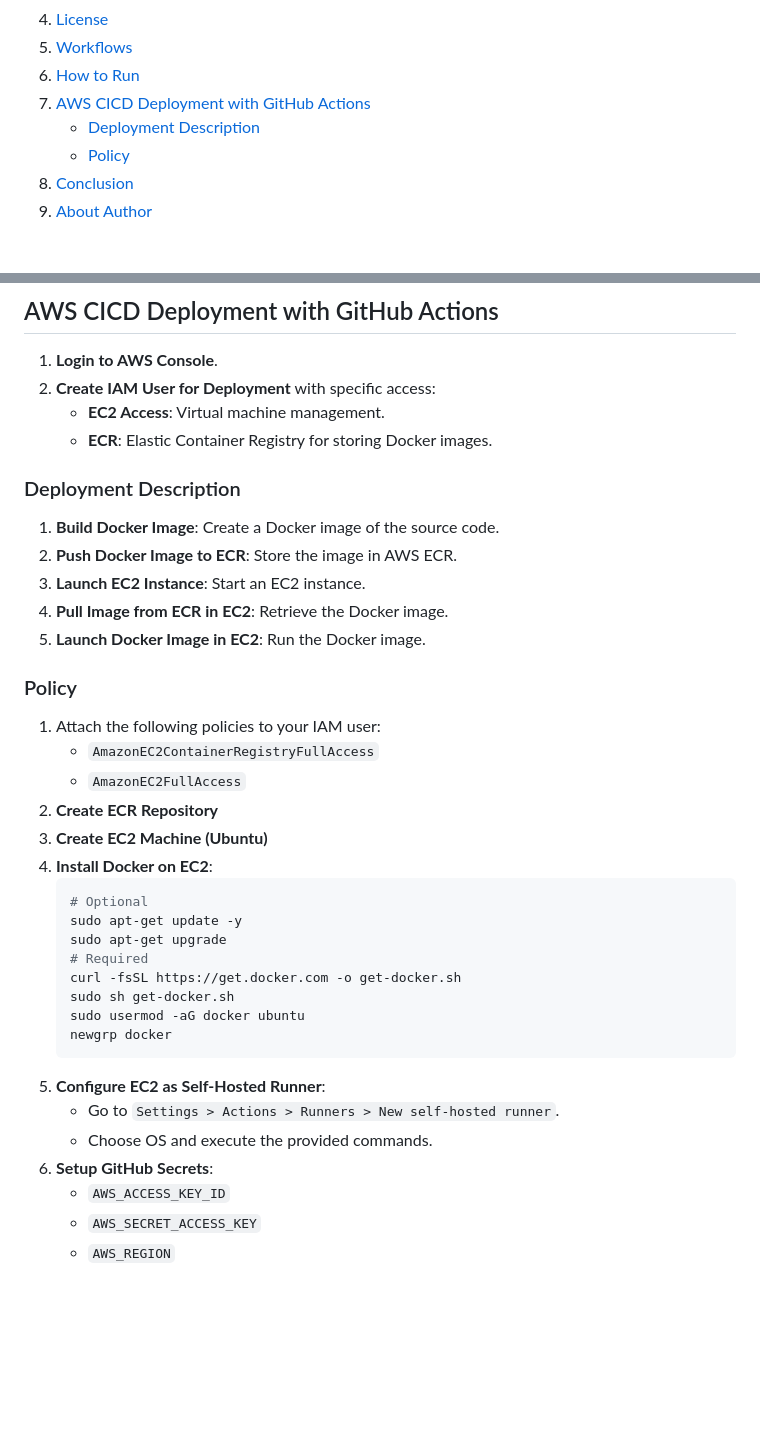
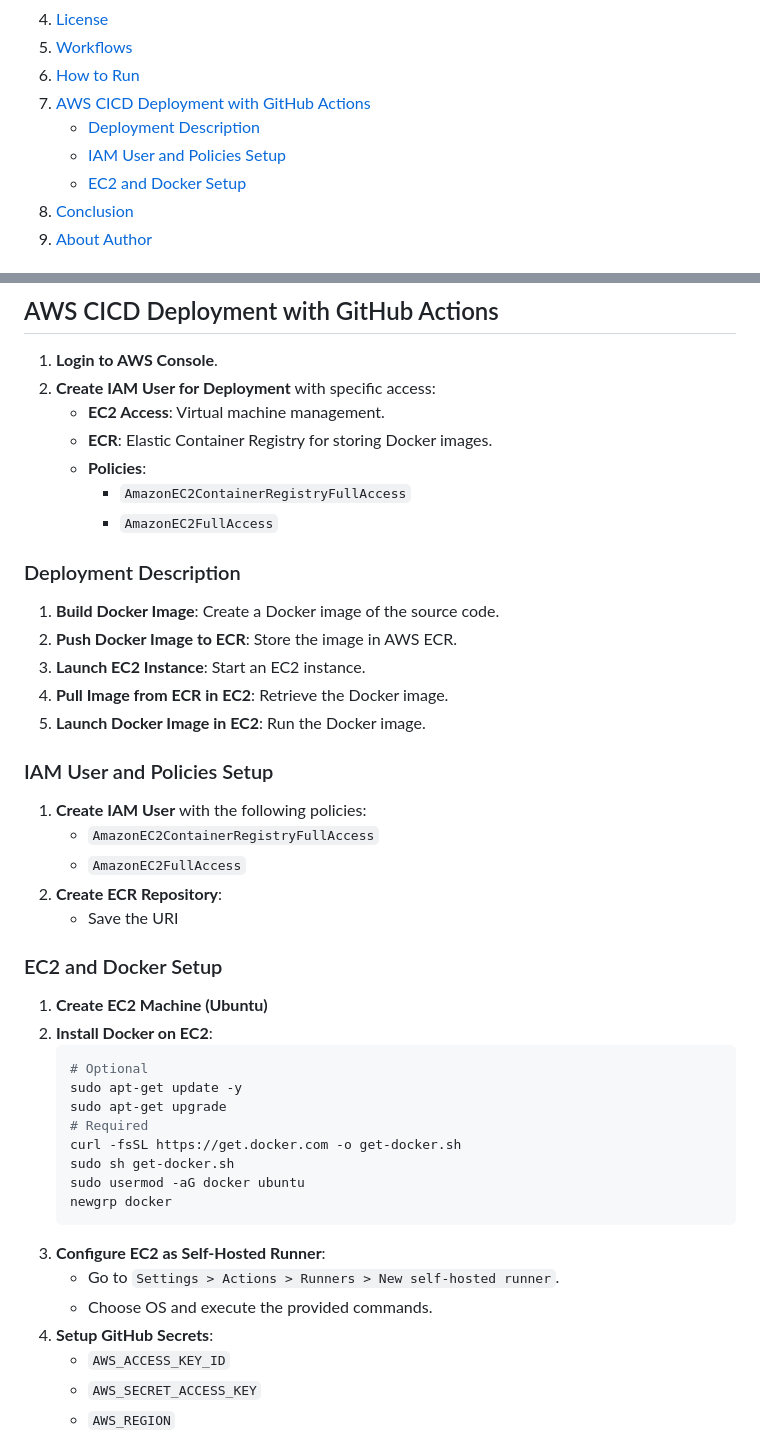
Before and after one commit to ZeeshanML/End-to-End-Red-Wine-Quality-Prediction-Project, a Markdown page: README.md, 2 parts joined by grey strips. GitHub-like rendering; blank space fills up the shorter version.

````diff
--- a/README.md
+++ b/README.md
@@ -9,7 +9,8 @@
 6. [How to Run](#how-to-run)
 7. [AWS CICD Deployment with GitHub Actions](#aws-cicd-deployment-with-github-actions)
     - [Deployment Description](#deployment-description)
-    - [Policy](#policy)
+    - [IAM User and Policies Setup](#iam-user-and-policies-setup)
+    - [EC2 and Docker Setup](#ec2-and-docker-setup)
 8. [Conclusion](#conclusion)
 9. [About Author](#about-author)
 
@@ -83,6 +83,9 @@ Follow these steps to run the project:
 2. **Create IAM User for Deployment** with specific access:
    - **EC2 Access**: Virtual machine management.
    - **ECR**: Elastic Container Registry for storing Docker images.
+   - **Policies**:
+     - `AmazonEC2ContainerRegistryFullAccess`
+     - `AmazonEC2FullAccess`
 
 ### Deployment Description
 1. **Build Docker Image**: Create a Docker image of the source code.
@@ -91,13 +94,16 @@ Follow these steps to run the project:
 4. **Pull Image from ECR in EC2**: Retrieve the Docker image.
 5. **Launch Docker Image in EC2**: Run the Docker image.
 
-### Policy
-1. Attach the following policies to your IAM user:
+### IAM User and Policies Setup
+1. **Create IAM User** with the following policies:
     - `AmazonEC2ContainerRegistryFullAccess`
     - `AmazonEC2FullAccess`
-2. **Create ECR Repository**
-3. **Create EC2 Machine (Ubuntu)**
-4. **Install Docker on EC2**:
+2. **Create ECR Repository**:
+    - Save the URI
+
+### EC2 and Docker Setup
+1. **Create EC2 Machine (Ubuntu)**
+2. **Install Docker on EC2**:
     ```bash
     # Optional
     sudo apt-get update -y
@@ -108,10 +114,10 @@ Follow these steps to run the project:
     sudo usermod -aG docker ubuntu
     newgrp docker
     ```
-5. **Configure EC2 as Self-Hosted Runner**:
+3. **Configure EC2 as Self-Hosted Runner**:
     - Go to `Settings > Actions > Runners > New self-hosted runner`.
     - Choose OS and execute the provided commands.
-6. **Setup GitHub Secrets**:
+4. **Setup GitHub Secrets**:
     - `AWS_ACCESS_KEY_ID`
     - `AWS_SECRET_ACCESS_KEY`
     - `AWS_REGION`
````
Also changed, not shown: other parts of README.md (+1 -2 lines).
